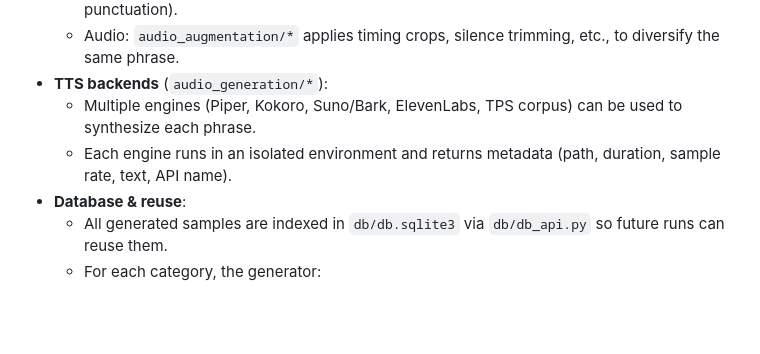
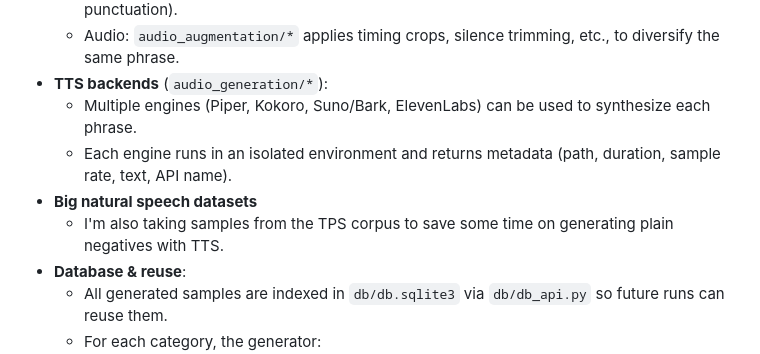
Before and after one commit to Lukasz13866417/KeyphraseActivation, a Markdown page: README.md, the part around the change. Drawn GitHub-style; blank space fills up the shorter version.

```diff
--- a/README.md
+++ b/README.md
@@ -34,8 +34,10 @@ The main orchestration lives in `data_generation/main_audio_generator.py`.
   - Text: `phrase_augmentation/*` generates variations (extra words, word swaps, confusers, punctuation).
   - Audio: `audio_augmentation/*` applies timing crops, silence trimming, etc., to diversify the same phrase.
 - **TTS backends** (`audio_generation/*`):
-  - Multiple engines (Piper, Kokoro, Suno/Bark, ElevenLabs, TPS corpus) can be used to synthesize each phrase.
+  - Multiple engines (Piper, Kokoro, Suno/Bark, ElevenLabs) can be used to synthesize each phrase.
   - Each engine runs in an isolated environment and returns metadata (path, duration, sample rate, text, API name).
+- **Big natural speech datasets**
+  - I'm also taking samples from the TPS corpus to save some time on generating plain negatives with TTS.
 - **Database & reuse**:
   - All generated samples are indexed in `db/db.sqlite3` via `db/db_api.py` so future runs can reuse them.
   - For each category, the generator:
```
